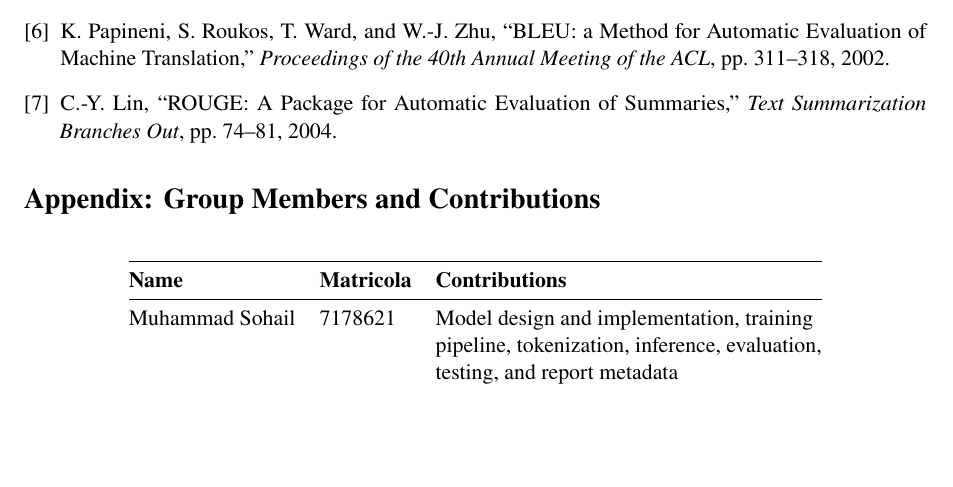
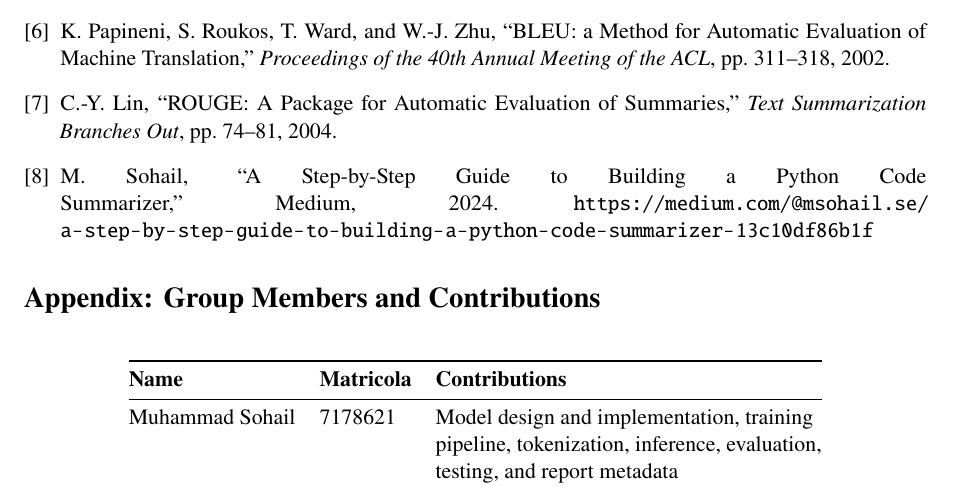
Before and after one commit to sohail0992/PySummarize, a LaTeX document (report/report.tex): part of page 15 of 15, cut so that both start at the same text, the shorter picture padded with empty space. Compiled offline with pdfLaTeX.

Commit message:
Add Medium article reference to bibliography

```diff
--- a/report/report.tex
+++ b/report/report.tex
@@ -677,6 +677,12 @@ C.-Y.~Lin,
 ``ROUGE: A Package for Automatic Evaluation of Summaries,''
 \textit{Text Summarization Branches Out}, pp.~74--81, 2004.
 
+\bibitem{sohail_medium}
+M.~Sohail,
+``A Step-by-Step Guide to Building a Python Code Summarizer,''
+Medium, 2024.
+\url{https://medium.com/@msohail.se/a-step-by-step-guide-to-building-a-python-code-summarizer-13c10df86b1f}
+
 \end{thebibliography}
 
 \appendix
```
